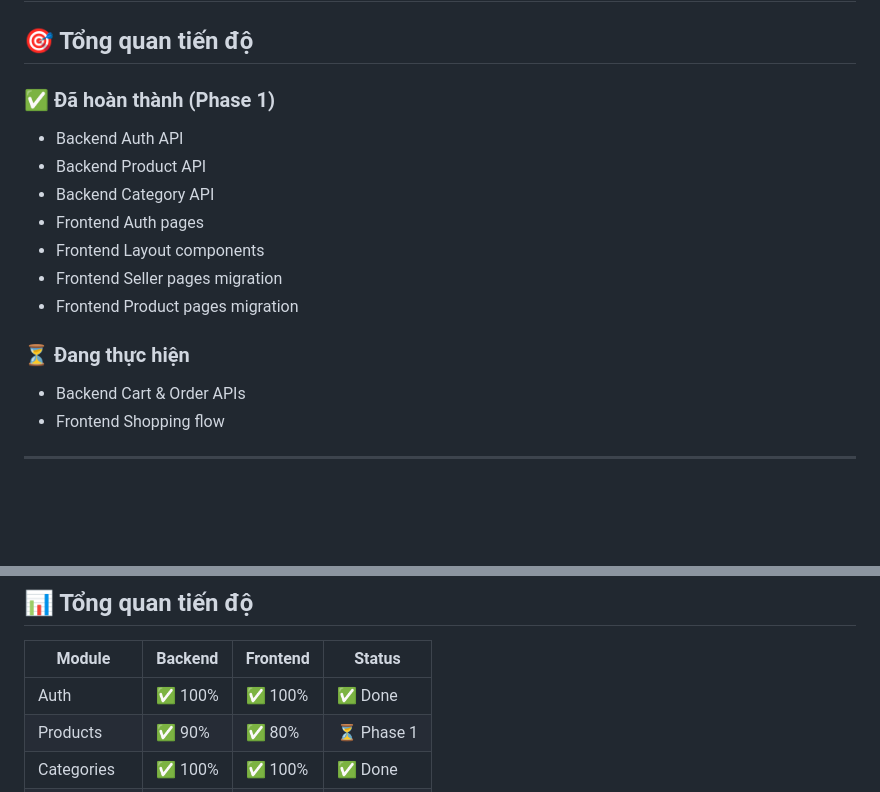
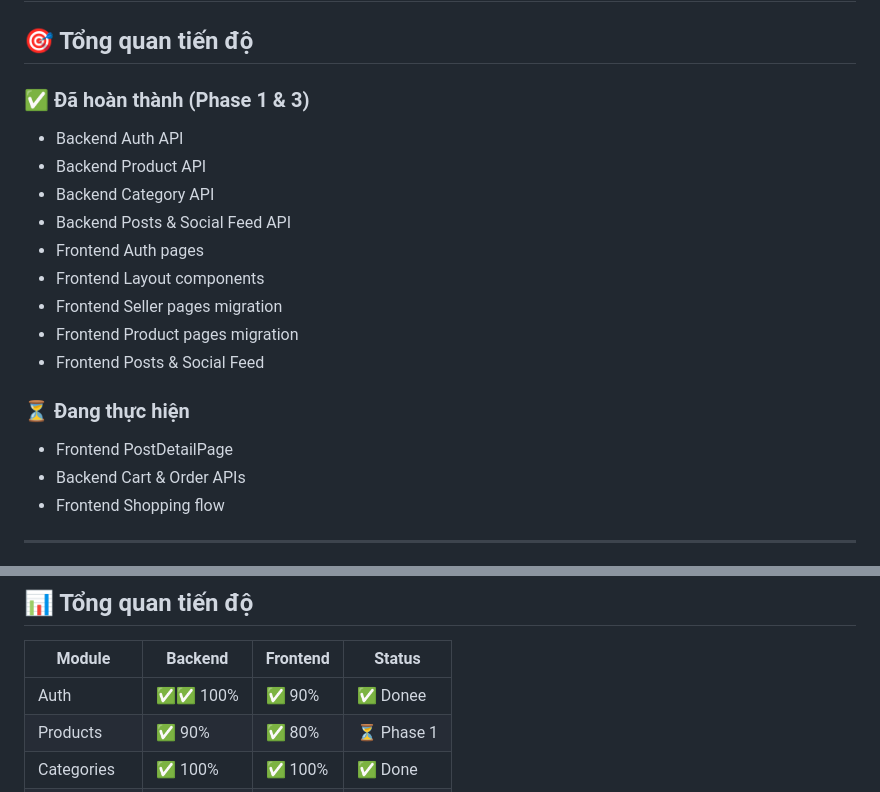
Before and after one commit to KeHamTruyen/SoCo-DATN, a Markdown page: DEVELOPMENT_CHECKLIST.md, 2 parts joined by grey strips. Drawn GitHub-style; blank space fills up the shorter version.

```diff
--- a/DEVELOPMENT_CHECKLIST.md
+++ b/DEVELOPMENT_CHECKLIST.md
@@ -2,16 +2,19 @@
 
 ## 🎯 Tổng quan tiến độ
 
-### ✅ Đã hoàn thành (Phase 1)
+### ✅ Đã hoàn thành (Phase 1 & 3)
 - Backend Auth API
 - Backend Product API
 - Backend Category API
+- Backend Posts & Social Feed API
 - Frontend Auth pages
 - Frontend Layout components
 - Frontend Seller pages migration
 - Frontend Product pages migration
+- Frontend Posts & Social Feed
 
 ### ⏳ Đang thực hiện
+- Frontend PostDetailPage
 - Backend Cart & Order APIs
 - Frontend Shopping flow
 
@@ -526,7 +534,7 @@
 
 | Module | Backend | Frontend | Status |
 |--------|---------|----------|--------|
-| Auth | ✅ 100% | ✅ 100% | ✅ Done |
+| Auth | ✅✅ 100% | ✅ 90% | ✅ Donee |
 | Products | ✅ 90% | ✅ 80% | ⏳ Phase 1 |
 | Categories | ✅ 100% | ✅ 100% | ✅ Done |
 | Cart | ❌ 0% | 🟡 50% | ❌ Todo |
```
Also changed, not shown: other parts of DEVELOPMENT_CHECKLIST.md (+35 -30 lines).
